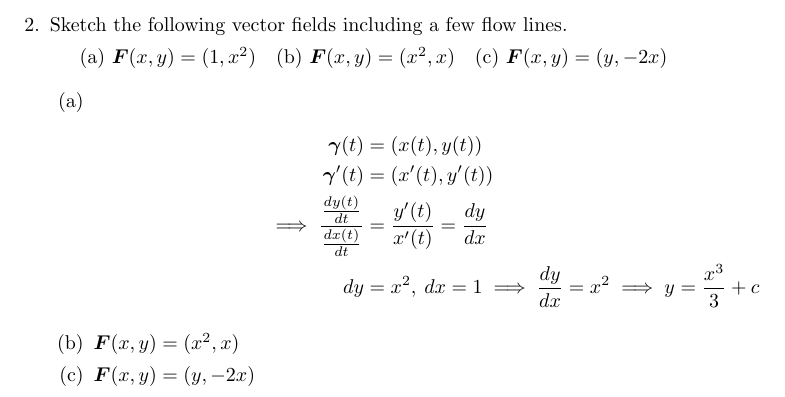
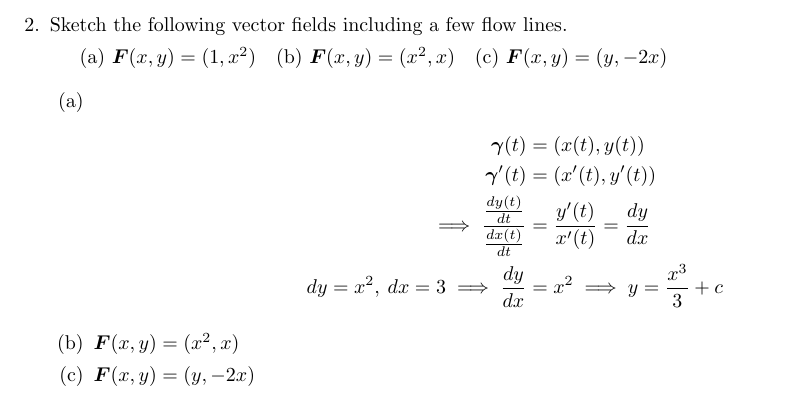
Before and after one commit to poonkeegan/school, a LaTeX document (matb42/a4.tex): part of page 3 of 8, cut so that both start at the same text. Compiled offline with pdfLaTeX.

Commit message:
Tue Feb  6 16:45:23 EST 2018

```diff
--- a/matb42/a4.tex
+++ b/matb42/a4.tex
@@ -104,7 +104,7 @@ Feb 13th 2018}
                 \gam(t) &= (x(t), y(t)) \\
                 \gam'(t) &= (x'(t), y'(t)) \\
                 \implies \frac{\frac{dy(t)}{dt}}{\frac{dx(t)}{dt}} &= \frac{y'(t)}{x'(t)} =  \frac{dy}{dx} \\
-                dy &= x^2, \: dx = 1 \implies \frac{dy}{dx} = x^2 \implies y = \frac{x^3}{3} + c
+                dy = x^2, \: dx = 3 \implies \frac{dy}{dx} &= x^2 \implies y = \frac{x^3}{3} + c
             \end{align*}
             \item $\boldsymbol{F}(x,y) = (x^2,x)$
             \item $\boldsymbol{F}(x,y) = (y,-2x)$
```
Also changed, not shown: matb42/a4.pdf.
